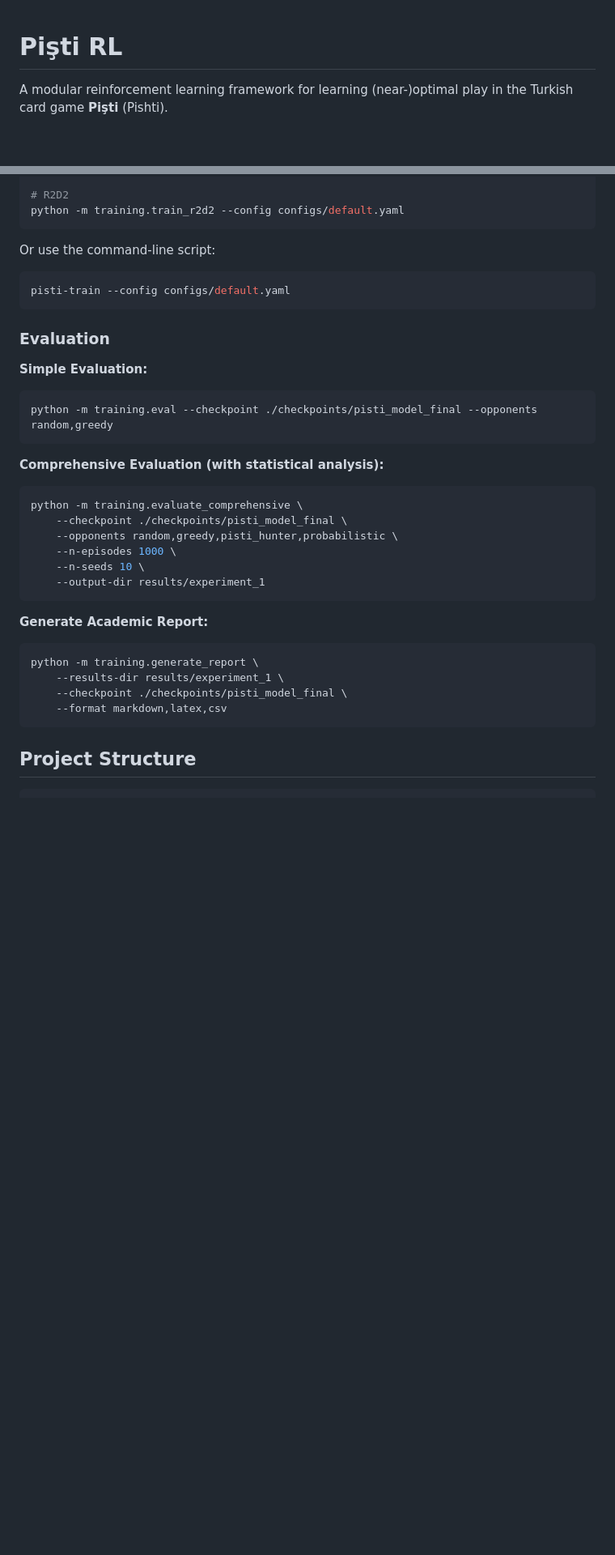
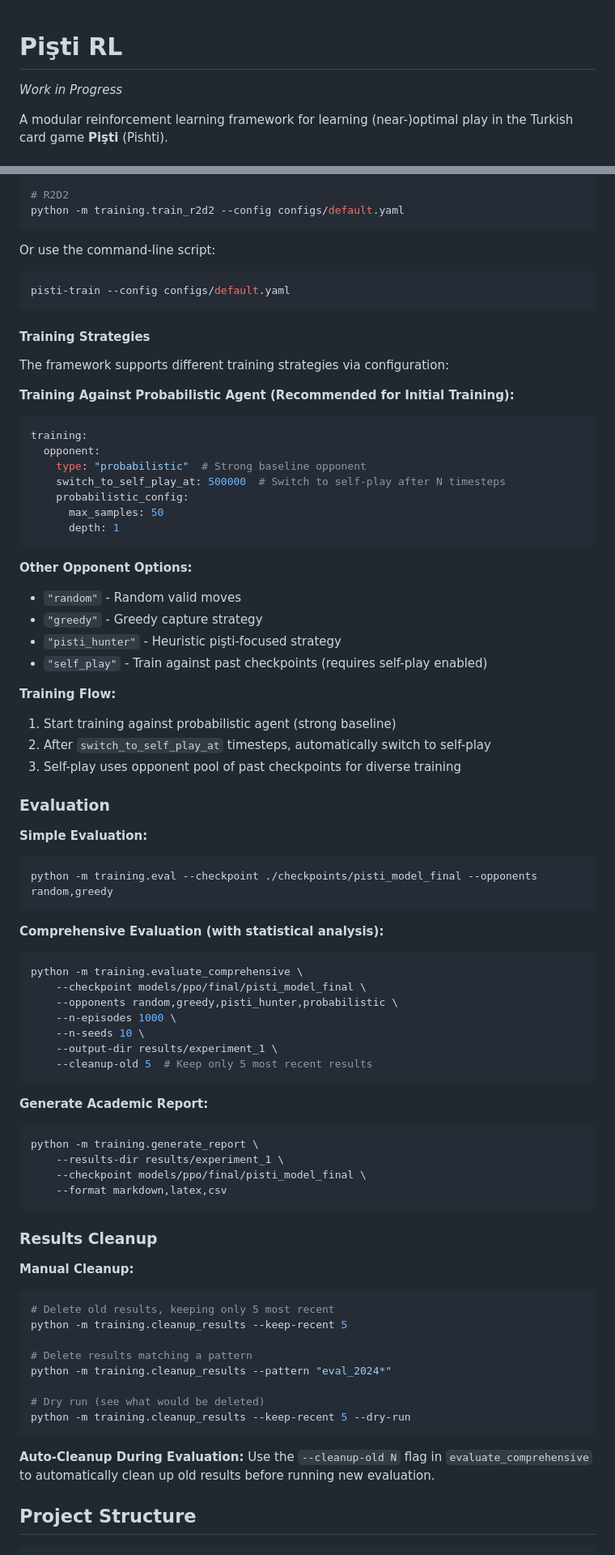
Before and after one commit to cemvural00/pisti-rl-framework, a Markdown page: README.md, 2 parts joined by grey strips. Shown at 81% size. Drawn GitHub-style; blank space fills up the shorter version.

````diff
--- a/README.md
+++ b/README.md
@@ -1,4 +1,6 @@
 # Pişti RL
+
+*Work in Progress*
 
 A modular reinforcement learning framework for learning (near-)optimal play in the Turkish card game **Pişti** (Pishti).
 
@@ -61,6 +77,32 @@ Or use the command-line script:
 pisti-train --config configs/default.yaml
 ```
 
+#### Training Strategies
+
+The framework supports different training strategies via configuration:
+
+**Training Against Probabilistic Agent (Recommended for Initial Training):**
+```yaml
+training:
+  opponent:
+    type: "probabilistic"  # Strong baseline opponent
+    switch_to_self_play_at: 500000  # Switch to self-play after N timesteps
+    probabilistic_config:
+      max_samples: 50
+      depth: 1
+```
+
+**Other Opponent Options:**
+- `"random"` - Random valid moves
+- `"greedy"` - Greedy capture strategy
+- `"pisti_hunter"` - Heuristic pişti-focused strategy
+- `"self_play"` - Train against past checkpoints (requires self-play enabled)
+
+**Training Flow:**
+1. Start training against probabilistic agent (strong baseline)
+2. After `switch_to_self_play_at` timesteps, automatically switch to self-play
+3. Self-play uses opponent pool of past checkpoints for diverse training
+
 ### Evaluation
 
 **Simple Evaluation:**
@@ -71,20 +113,38 @@ python -m training.eval --checkpoint ./checkpoints/pisti_model_final --opponents
 **Comprehensive Evaluation (with statistical analysis):**
 ```bash
 python -m training.evaluate_comprehensive \
-    --checkpoint ./checkpoints/pisti_model_final \
+    --checkpoint models/ppo/final/pisti_model_final \
     --opponents random,greedy,pisti_hunter,probabilistic \
     --n-episodes 1000 \
     --n-seeds 10 \
-    --output-dir results/experiment_1
+    --output-dir results/experiment_1 \
+    --cleanup-old 5  # Keep only 5 most recent results
 ```
 
 **Generate Academic Report:**
 ```bash
 python -m training.generate_report \
     --results-dir results/experiment_1 \
-    --checkpoint ./checkpoints/pisti_model_final \
+    --checkpoint models/ppo/final/pisti_model_final \
     --format markdown,latex,csv
 ```
+
+### Results Cleanup
+
+**Manual Cleanup:**
+```bash
+# Delete old results, keeping only 5 most recent
+python -m training.cleanup_results --keep-recent 5
+
+# Delete results matching a pattern
+python -m training.cleanup_results --pattern "eval_2024*"
+
+# Dry run (see what would be deleted)
+python -m training.cleanup_results --keep-recent 5 --dry-run
+```
+
+**Auto-Cleanup During Evaluation:**
+Use the `--cleanup-old N` flag in `evaluate_comprehensive` to automatically clean up old results before running new evaluation.
 
 ## Project Structure
 
````
Also changed, not shown: other parts of README.md (+14 -0 lines).
